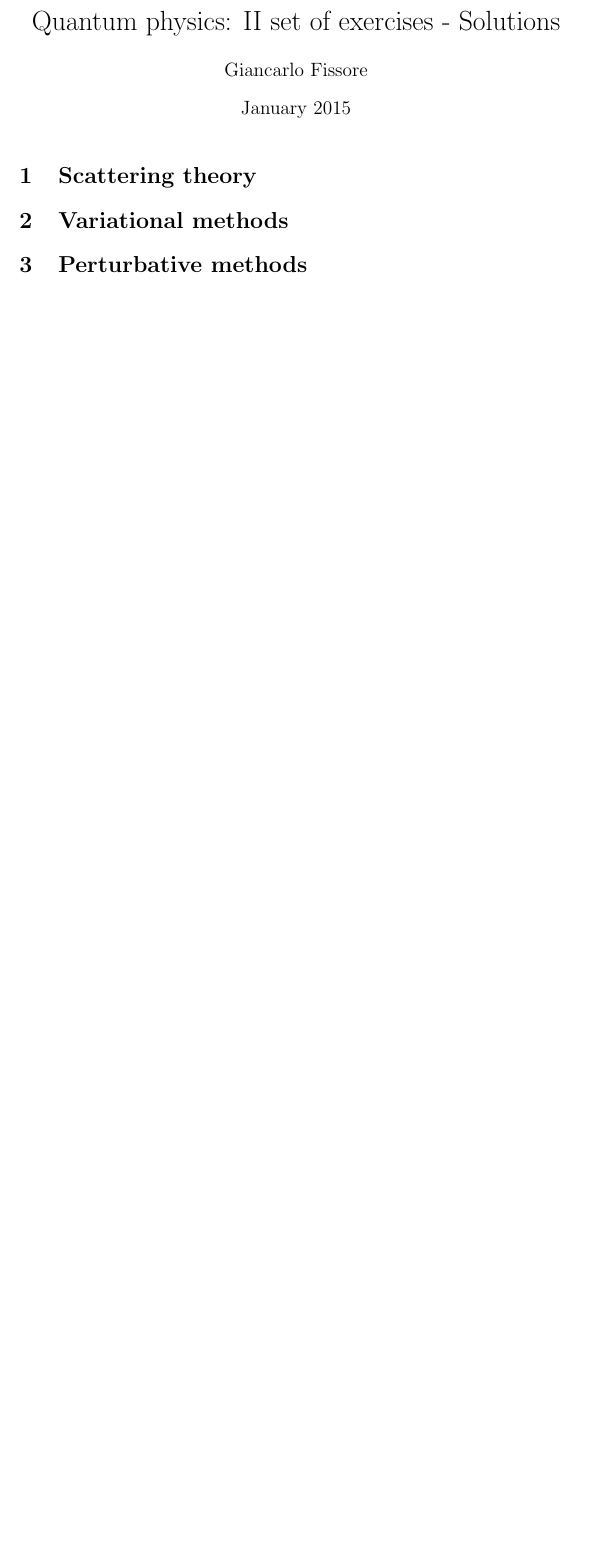
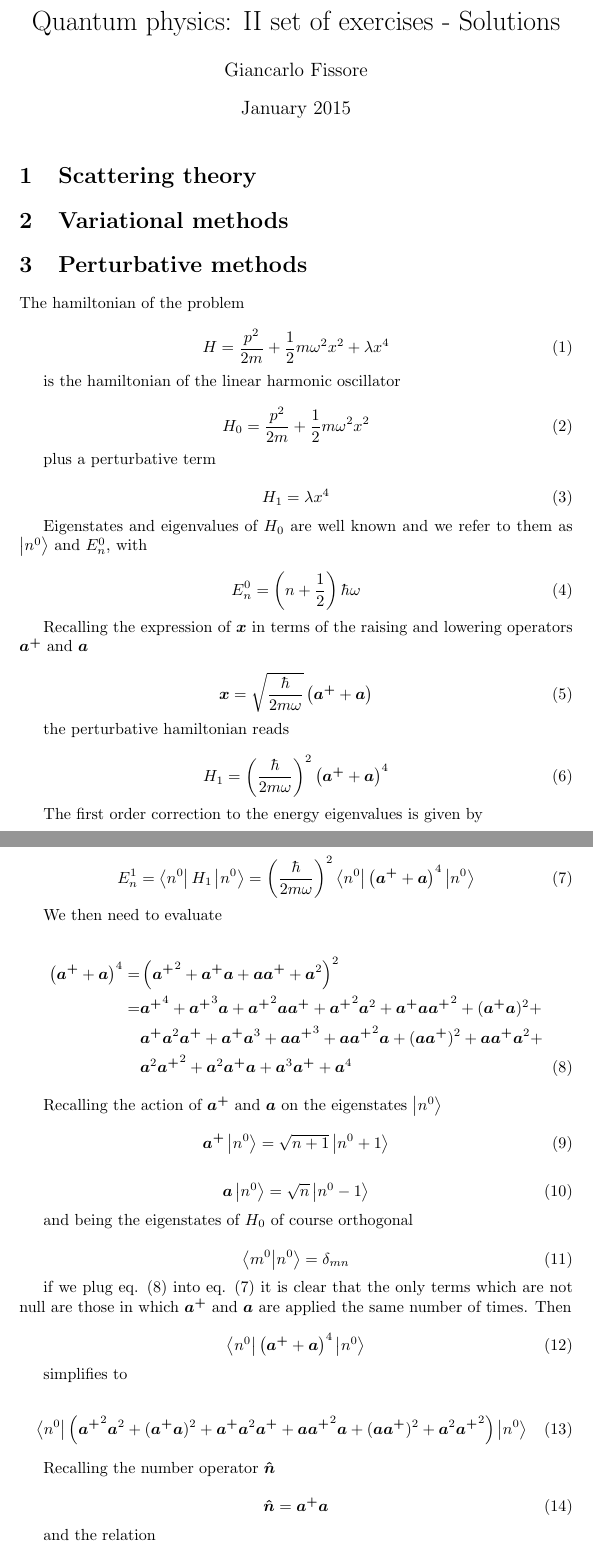
Before and after one commit to doubleslashG/qm-ex, a LaTeX document (solutions_II_set.tex): part of the page before the commit and two parts of pages 1 and 2 of 3 after it, the two joined at a grey line, cut so that both start at the same text, the shorter picture padded with empty space. Compiled offline with pdfLaTeX.

Commit message:
Added computations for energy correction term

```diff
--- a/solutions_II_set.tex
+++ b/solutions_II_set.tex
@@ -3,6 +3,8 @@
 \usepackage{amsmath}
 
 \usepackage{bm}
+
+\usepackage{physics}
 
 \usepackage{graphicx}
 \usepackage{epstopdf}
@@ -21,3 +23,95 @@
 
 \section{Perturbative methods}
 
+The hamiltonian of the problem
+
+\begin{equation}
+H = \frac{p^2}{2m} + \frac{1}{2} m \omega^2 x^2 + \lambda x^4
+\end{equation}
+
+is the hamiltonian of the linear harmonic oscillator
+
+\begin{equation}
+H_0 = \frac{p^2}{2m} + \frac{1}{2} m \omega^2 x^2
+\end{equation}
+
+plus a perturbative term
+
+\begin{equation}
+H_1 = \lambda x^4
+\end{equation}
+
+Eigenstates and eigenvalues of \( H_0 \) are well known and we refer to them as \( \ket{n^0} \) and \( E_n^0 \), with
+
+\begin{equation}
+E_n^0 = \left(n + \frac{1}{2} \right) \hbar \omega
+\end{equation}
+
+Recalling the expression of \( \bm{x} \) in terms of the raising and lowering operators \( \bm{a^+} \) and \( \bm{a} \)
+
+\begin{equation}
+\bm{x} = \sqrt{ \frac{\hbar}{2m \omega}} \left( \bm{a^+} + \bm{a} \right)
+\end{equation}
+
+the perturbative hamiltonian reads
+
+\begin{equation}
+H_1 = \left( \frac{\hbar}{2m \omega} \right)^2 \left( \bm{a^+} + \bm{a} \right)^4
+\end{equation}
+
+The first order correction to the energy eigenvalues is given by
+
+\begin{equation}
+\label{eq:energy_correction}
+E_n^1 = \bra{n^0} H_1 \ket{n^0} = \left( \frac{\hbar}{2m \omega} \right)^2 \bra{n^0} \left( \bm{a^+} + \bm{a} \right)^4 \ket{n^0}
+\end{equation}
+
+We then need to evaluate
+
+\begin{align}
+\label{eq:4expansion}
+\left( \bm{a^+} + \bm{a} \right)^4 = & \left( {\bm{a^+}}^2 + \bm{a^+} \bm{a} + \bm{a} \bm{a^+} + \bm{a}^2 \right)^2 \nonumber \\
+= & {\bm{a^+}}^4 + {\bm{a^+}}^3 \bm{a} + {\bm{a^+}}^2 \bm{a} \bm{a^+} + {\bm{a^+}}^2 \bm{a}^2 + \bm{a^+} \bm{a} {\bm{a^+}}^2 + (\bm{a^+}\bm{a})^2 + \nonumber \\
+& \bm{a^+}\bm{a}^2\bm{a^+} + \bm{a^+} \bm{a}^3 + \bm{a} {\bm{a^+}}^3 + \bm{a} {\bm{a^+}}^2 \bm{a} + (\bm{a} \bm{a^+})^2 + \bm{a} \bm{a^+} \bm{a}^2 + \nonumber \\
+& \bm{a}^2 {\bm{a^+}}^2 + \bm{a}^2 \bm{a^+} \bm{a} + \bm{a}^3 \bm{a^+} + \bm{a}^4
+\end{align}
+
+Recalling the action of \( \bm{a^+} \) and \( \bm{a} \) on the eigenstates \( \ket{n^0} \)
+
+\begin{equation}
+\bm{a^+} \ket{n^0} = \sqrt{n + 1} \ket{n^0 + 1}
+\end{equation}
+
+\begin{equation}
+\bm{a} \ket{n^0} = \sqrt{n} \ket{n^0 - 1}
+\end{equation}
+
+and being the eigenstates of \( H_0 \) of course orthogonal
+
+\begin{equation}
+\braket{m^0}{n^0} = \delta_{mn}
+\end{equation}
+
+if we plug eq. \eqref{eq:4expansion} into eq. \eqref{eq:energy_correction} it is clear that the only terms which are not null are those in which \( \bm{a^+} \) and \(\bm{a} \) are applied the same number of times. Then
+
+\begin{equation}
+\bra{n^0} \left( \bm{a^+} + \bm{a} \right)^4 \ket{n^0}
+\end{equation}
+
+simplifies to
+
+\begin{equation}
+\bra{n^0} \left( {\bm{a^+}}^2 \bm{a}^2 + (\bm{a^+} \bm{a})^2 + \bm{a^+} \bm{a}^2 \bm{a^+} + \bm{a} {\bm{a^+}}^2 \bm{a} + (\bm{a} \bm{a^+})^2 + \bm{a}^2 {\bm{a^+}}^2 \right) \ket{n^0}
+\end{equation}
+
+Recalling the number operator \( \bm{ \hat{n} } \)
+
+\begin{equation}
+\bm{ \hat{n} } = \bm{a^+} \bm{a}
+\end{equation}
+
+and the relation
+
+\begin{equation}
+\bm{a} \bm{a^+} = \bm{a^+} \bm{a} + 1 = \bm{ \hat{n} } + 1
+\end{equation}
```
Also changed, not shown: solutions_II_set.tex (27 more changed lines).
